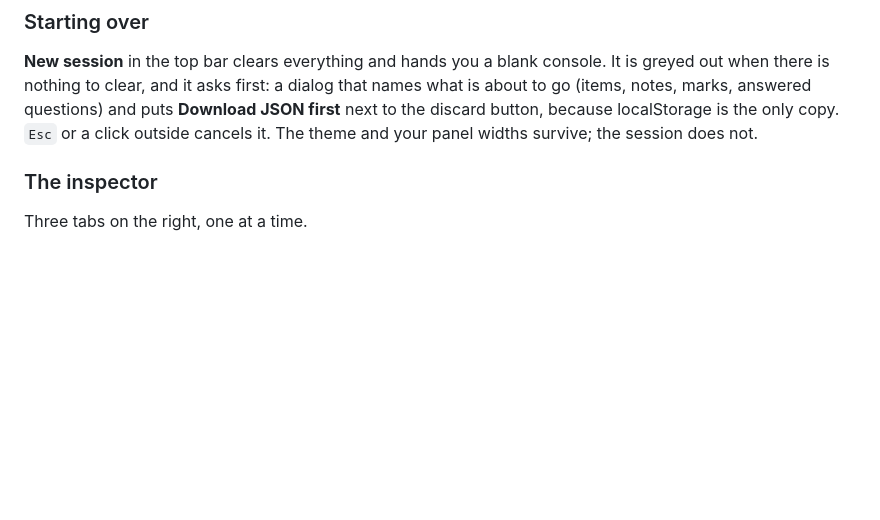
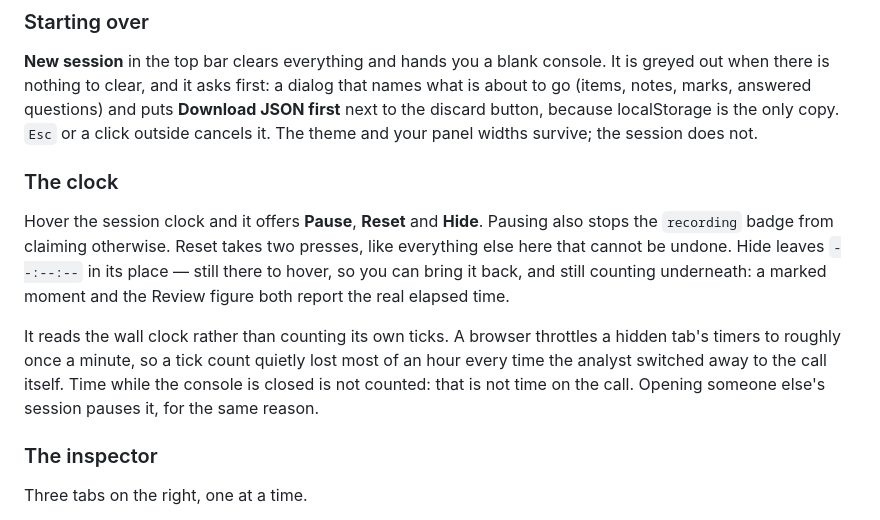
Before and after one commit to Vgarcan/discovery-console, a Markdown page: README.md, the part around the change. Rendered like a GitHub page; blank space fills up the shorter version.

Commit message:
FEAT: Clock Controls included

```diff
--- a/README.md
+++ b/README.md
@@ -128,6 +128,19 @@ out when there is nothing to clear, and it asks first: a dialog that names what
 (items, notes, marks, answered questions) and puts **Download JSON first** next to the discard
 button, because localStorage is the only copy. `Esc` or a click outside cancels it. The theme
 and your panel widths survive; the session does not.
+
+### The clock
+
+Hover the session clock and it offers **Pause**, **Reset** and **Hide**. Pausing also stops the
+`recording` badge from claiming otherwise. Reset takes two presses, like everything else here
+that cannot be undone. Hide leaves `--:--:--` in its place — still there to hover, so you can
+bring it back, and still counting underneath: a marked moment and the Review figure both
+report the real elapsed time.
+
+It reads the wall clock rather than counting its own ticks. A browser throttles a hidden tab's
+timers to roughly once a minute, so a tick count quietly lost most of an hour every time the
+analyst switched away to the call itself. Time while the console is closed is not counted:
+that is not time on the call. Opening someone else's session pauses it, for the same reason.
 
 ### The inspector
 
```
Also changed, not shown: docs/images/01-capture-console.png, docs/images/05-relationship-map.png, docs/images/06-map-tag-filter.png, docs/images/07-review.png, docs/images/08-pdd-draft.png, 11 other files.
